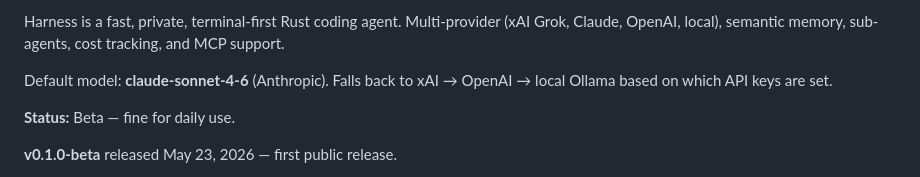
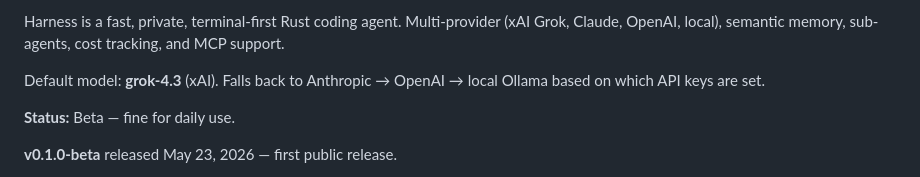
Before and after one commit to seanebones-lang/harness, a Markdown page: README.md, the part around the change. Drawn GitHub-style.

Commit message:
docs: fix outdated default model reference in README

```diff
--- a/README.md
+++ b/README.md
@@ -30,7 +30,7 @@ See how Harness compares to Aider, Claude Code, Cursor, and others: [`docs/COMPA
 
 Harness is a fast, private, terminal-first Rust coding agent. Multi-provider (xAI Grok, Claude, OpenAI, local), semantic memory, sub-agents, cost tracking, and MCP support.
 
-Default model: **claude-sonnet-4-6** (Anthropic). Falls back to xAI → OpenAI → local Ollama based on which API keys are set.
+Default model: **grok-4.3** (xAI). Falls back to Anthropic → OpenAI → local Ollama based on which API keys are set.
 
 **Status:** Beta — fine for daily use.
 
```
